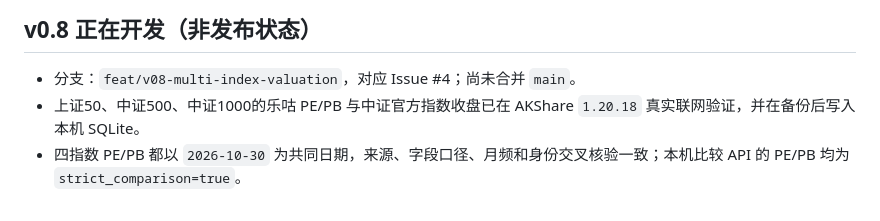
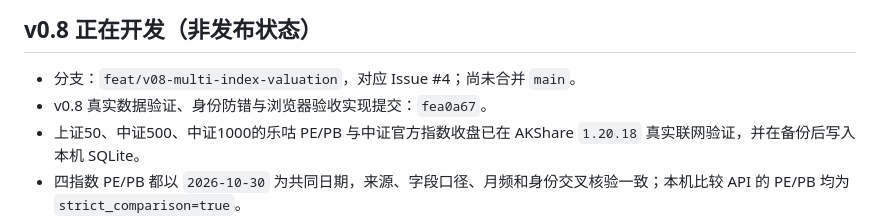
Before and after one commit to wuyhyh/ashare_valuation_dashboard, a Markdown page: docs/PROJECT_STATE.md, the part around the change. Rendered like a GitHub page.

```diff
--- a/docs/PROJECT_STATE.md
+++ b/docs/PROJECT_STATE.md
@@ -4,6 +4,7 @@
 
 ## v0.8 正在开发（非发布状态）
 - 分支：`feat/v08-multi-index-valuation`，对应 Issue #4；尚未合并 `main`。
+- v0.8 真实数据验证、身份防错与浏览器验收实现提交：`fea0a67`。
 - 上证50、中证500、中证1000的乐咕 PE/PB 与中证官方指数收盘已在 AKShare `1.20.18` 真实联网验证，并在备份后写入本机 SQLite。
 - 四指数 PE/PB 都以 `2026-10-30` 为共同日期，来源、字段口径、月频和身份交叉核验一致；本机比较 API 的 PE/PB 均为 `strict_comparison=true`。
 - 乐咕数值“指数”列与官方收盘最近 5 个共同月末完全一致，质量结果持久化；中证官方日频 PE 保持独立，不替换乐咕序列。
```
Also changed, not shown: docs/TASKS.md (+1 -0 lines).
